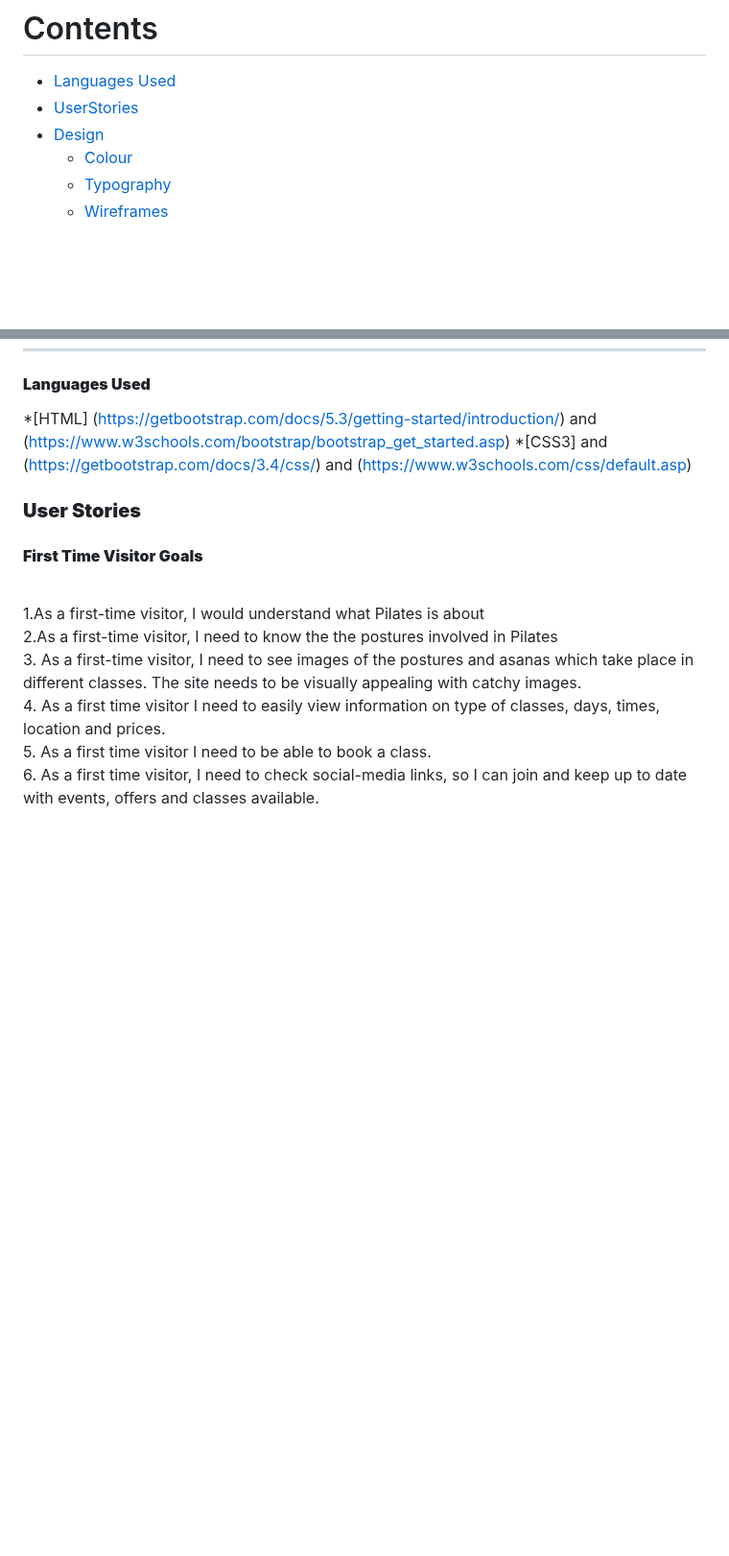
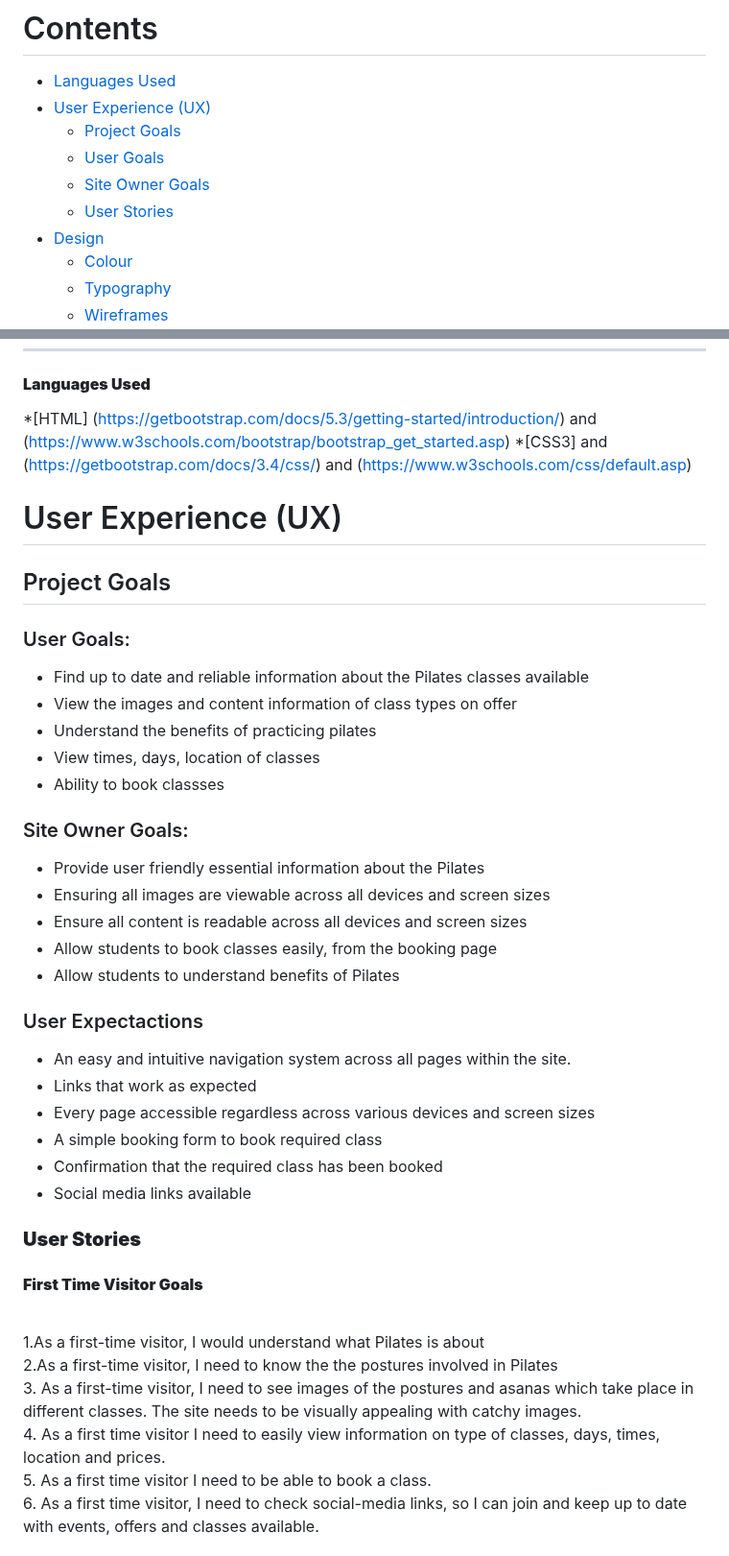
Before and after one commit to JModi16/Pilates, a Markdown page: README.md, 2 parts joined by grey strips. Shown at 96% size. GitHub-like rendering; blank space fills up the shorter version.

```diff
--- a/README.md
+++ b/README.md
@@ -14,7 +14,11 @@ The website created for them is a four-page website enabling students and potent
 # Contents
 
 * [Languages Used](#languages-used)
-* [UserStories](#userstories)
+* [User Experience (UX)](#user-experience-ux)
+  * [Project Goals](#project-goals)
+  * [User Goals](#user-goals)
+  * [Site Owner Goals](#site-owner-goals)
+  * [User Stories](#user-stories)
 * [Design](#design)
   * [Colour](#colour)
   * [Typography](#typography)
@@ -38,6 +42,30 @@ The website created for them is a four-page website enabling students and potent
 
 *[HTML] (https://getbootstrap.com/docs/5.3/getting-started/introduction/) and (https://www.w3schools.com/bootstrap/bootstrap_get_started.asp)
 *[CSS3] and (https://getbootstrap.com/docs/3.4/css/) and (https://www.w3schools.com/css/default.asp)
+
+# User Experience (UX)
+## Project Goals
+### User Goals:
+* Find up to date and reliable information about the Pilates classes available
+* View the images and content information of class types on offer
+* Understand the benefits of practicing pilates
+* View times, days, location of classes
+* Ability to book classses
+
+### Site Owner Goals:
+* Provide user friendly essential information about the Pilates
+* Ensuring all images are viewable across all devices and screen sizes
+* Ensure all content is readable across all devices and screen sizes
+* Allow students to book classes easily, from the booking page
+* Allow students to understand benefits of Pilates
+
+### User Expectactions
+* An easy and intuitive navigation system across all pages within the site.
+* Links that work as expected
+* Every page accessible regardless across various devices and screen sizes
+* A simple booking form to book required class
+* Confirmation that the required class has been booked
+* Social media links available
 
 ### **User Stories**
 
```
